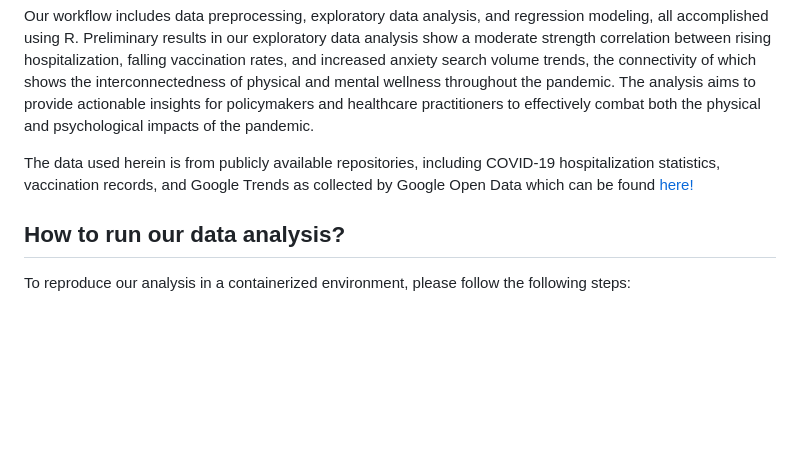
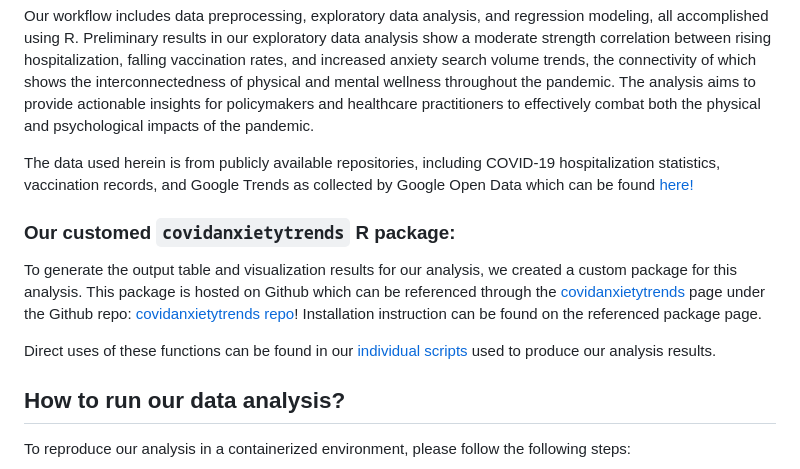
Before and after one commit to DSCI-310-2025/dsci-310-group-14, a Markdown page: README.md, the part around the change. Drawn GitHub-style; blank space fills up the shorter version.

Commit message:
Update README.md to include package page

```diff
--- a/README.md
+++ b/README.md
@@ -11,6 +11,11 @@ The COVID-19 pandemic led to significant public health measures, such as lockdow
 Our workflow includes data preprocessing, exploratory data analysis, and regression modeling, all accomplished using R. Preliminary results in our exploratory data analysis show a moderate strength correlation between rising hospitalization, falling vaccination rates, and increased anxiety search volume trends, the connectivity of which shows the interconnectedness of physical and mental wellness throughout the pandemic. The analysis aims to provide actionable insights for policymakers and healthcare practitioners to effectively combat both the physical and psychological impacts of the pandemic.
 
 The data used herein is from publicly available repositories, including COVID-19 hospitalization statistics, vaccination records, and Google Trends as collected by Google Open Data which can be found [here!](https://github.com/GoogleCloudPlatform/covid-19-open-data#aggregated-table)
+
+### Our customed `covidanxietytrends` R package:
+To generate the output table and visualization results for our analysis, we created a custom package for this analysis. This package is hosted on Github which can be referenced through the [covidanxietytrends](https://dsci-310-2025.github.io/covidanxietytrends/) page under the Github repo: [covidanxietytrends repo](https://github.com/DSCI-310-2025/covidanxietytrends/)! Installation instruction can be found on the referenced package page.
+
+Direct uses of these functions can be found in our [individual scripts](https://github.com/DSCI-310-2025/dsci-310-group-14/tree/main/scripts) used to produce our analysis results.
 
 ## How to run our data analysis?
 To reproduce our analysis in a containerized environment, please follow the following steps:
```
